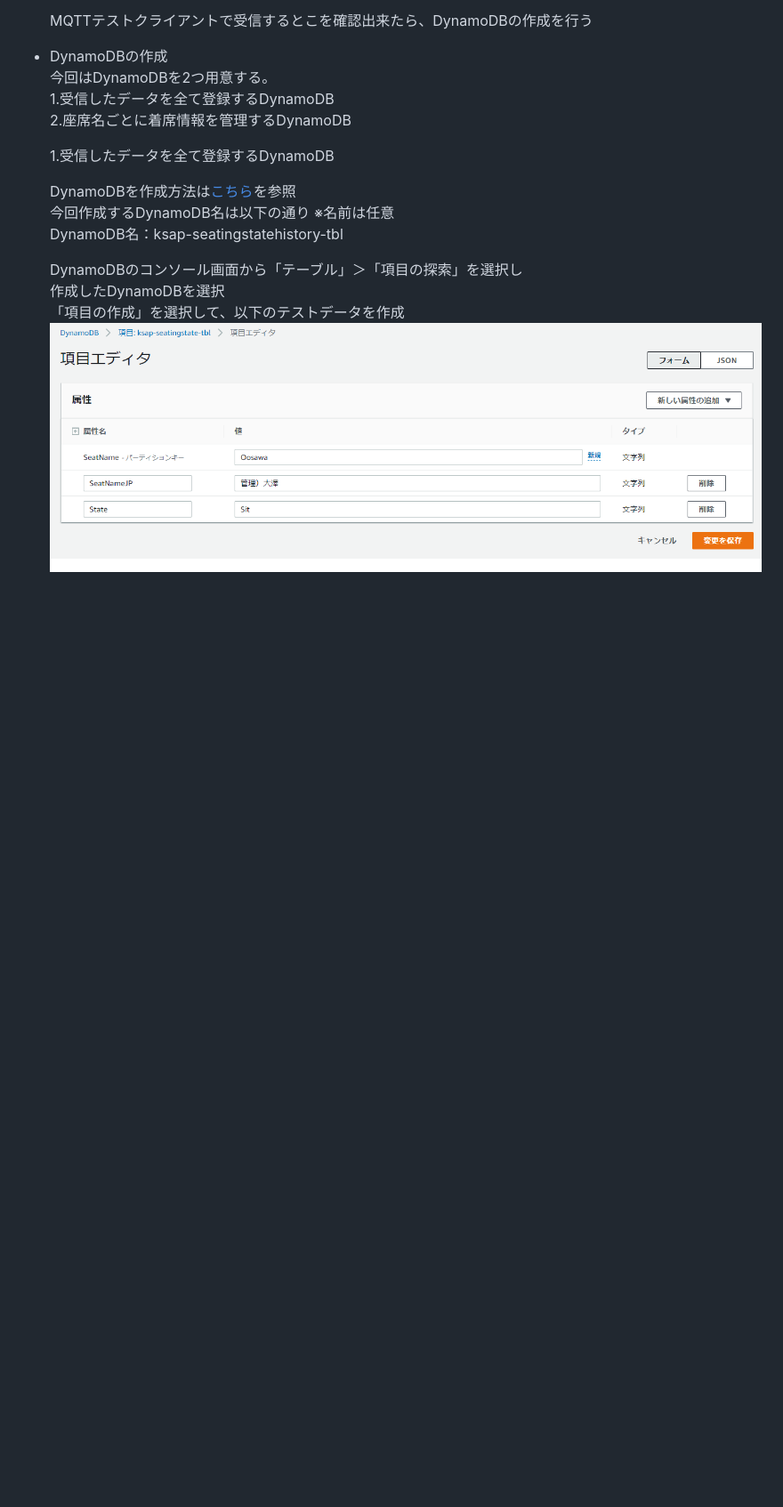
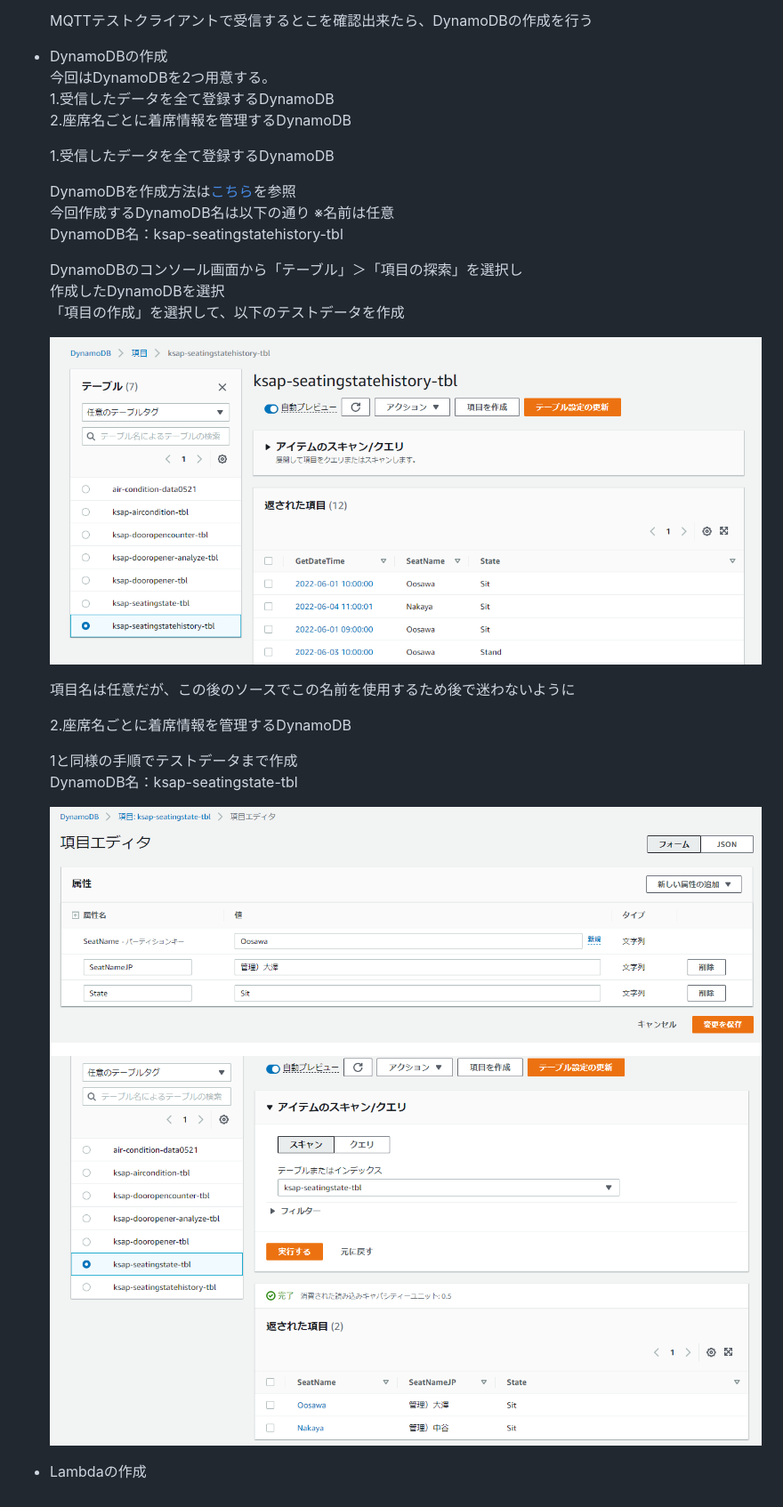
Before and after one commit to ksaplabo-org/KsapSeatMotionSensor, a Markdown page: readme.md, the part around the change. Shown: that part at 89% size. GitHub-like rendering; pictures changed too: img/1DynamoDB.png, img/2-1DynamoDB.png (added), img/2-2DynamoDB.png (added); blank space fills up the shorter version.

```diff
--- a/readme.md
+++ b/readme.md
@@ -66,4 +66,17 @@ Raspberry Piのセットアップは[こちら](https://github.com/ksaplabo-org/
   DynamoDBのコンソール画面から「テーブル」＞「項目の探索」を選択し
   作成したDynamoDBを選択
   「項目の作成」を選択して、以下のテストデータを作成
+
   ![1DynamoDB](./img/1DynamoDB.png)
+
+  項目名は任意だが、この後のソースでこの名前を使用するため後で迷わないように
+
+  2.座席名ごとに着席情報を管理するDynamoDB
+
+  1と同様の手順でテストデータまで作成
+  DynamoDB名：ksap-seatingstate-tbl
+
+  ![2-1DynamoDB](./img/2-1DynamoDB.png)
+  ![2-2DynamoDB](./img/2-2DynamoDB.png)
+
+- Lambdaの作成
```
